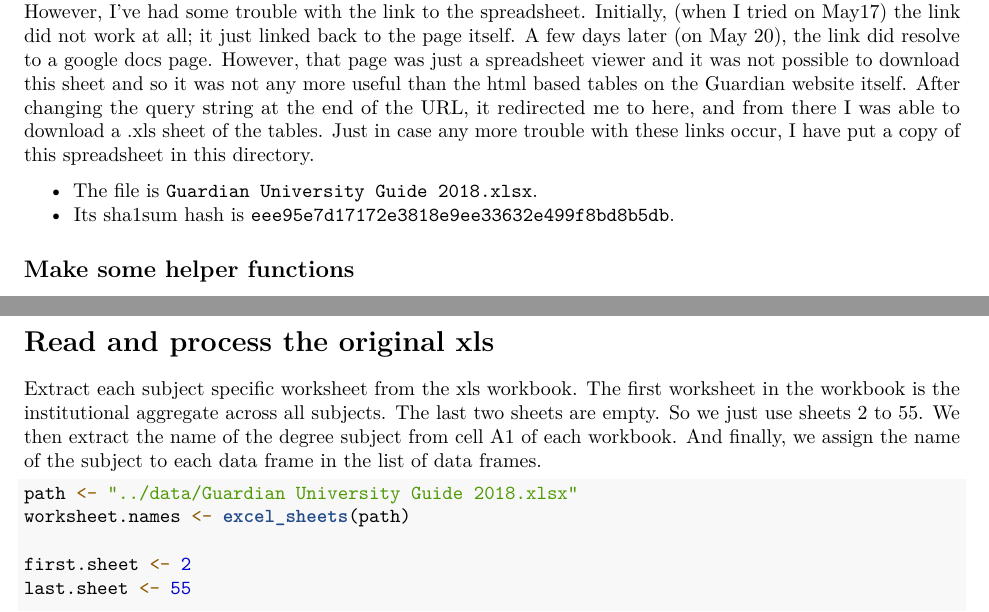
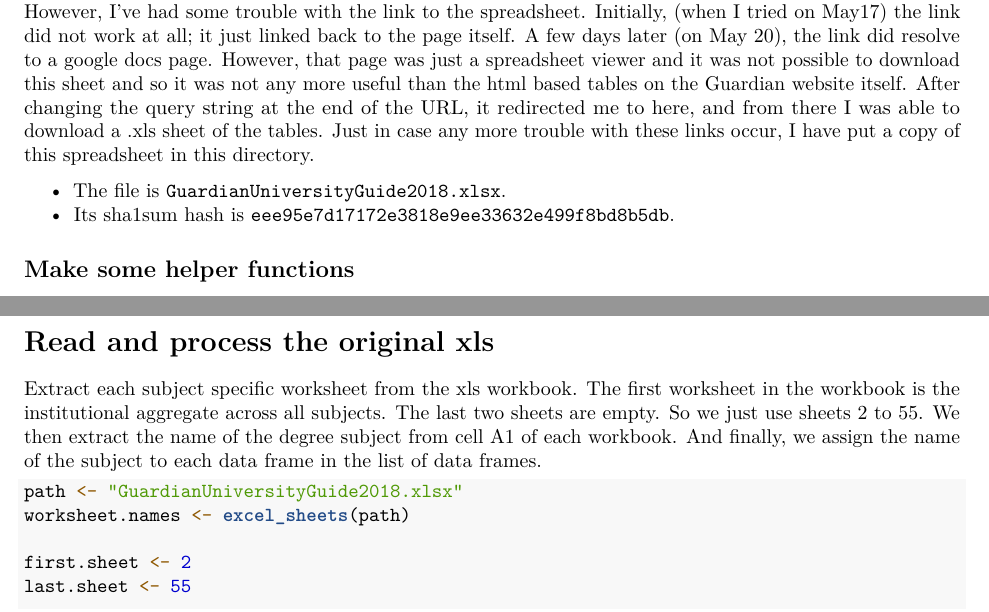
Before and after one commit to mark-andrews/guardian-league-table-2018, an R Markdown document (data/process.Rmd): two parts of pages 1 and 2 of 4, joined at a grey line, cut so that both start at the same text. Rendered offline with R 4.5, knitr and Pandoc, then LaTeX, with nearby package versions.

Commit message:
Fix links in process.Rmd and readme.md

````diff
--- a/data/process.Rmd
+++ b/data/process.Rmd
@@ -18,7 +18,7 @@ library(dplyr)
 
 The Guardian University League Tables 2018 provide ratings of all undergraduate degrees in all UK universities. The landing page for the tables is [here](https://www.theguardian.com/education/ng-interactive/2017/may/16/university-league-tables-2018). On [this page](https://www.theguardian.com/education/2016/may/23/methodology-behind-the-guardian-university-guide-2017), they provide a link to a downloadable spreadsheet. However, I've had some trouble with the link to the spreadsheet. Initially, (when I tried on May17) the link did not work at all; it just linked back to the page itself. A few days later (on May 20), the link did resolve to a google docs page. However, that page was just a spreadsheet viewer and it was not possible to download this sheet and so it was not any more useful than the html based tables on the Guardian website itself. After changing the query string at the end of the URL, it redirected me to [here](https://docs.google.com/spreadsheets/d/1P1AiFGB5UFO0v26Ufe_3YNOT4lISK6DAaC8dvDRiVzs/edit#gid=1544561606), and from there I was able to download a .xls sheet of the tables. Just in case any more trouble with these links occur, I have put a copy of this spreadsheet in this directory.
 
-* The file is `Guardian University Guide 2018.xlsx`.
+* The file is `GuardianUniversityGuide2018.xlsx`.
 * Its sha1sum hash is `eee95e7d17172e3818e9ee33632e499f8bd8b5db`.
 
 ## Make some helper functions
@@ -51,7 +51,7 @@ read.subject.name <- function(worksheet){
 
 Extract each subject specific worksheet from the xls workbook. The first worksheet in the workbook is the institutional aggregate across all subjects. The last two sheets are empty. So we just use sheets 2 to 55. We then extract the name of the degree subject from cell A1 of each workbook. And finally, we assign the name of the subject to each data frame in the list of data frames.
 ```{r}
-path <- "../data/Guardian University Guide 2018.xlsx"
+path <- "GuardianUniversityGuide2018.xlsx"
 worksheet.names <- excel_sheets(path)
 
 first.sheet <- 2
````
Also changed, not shown: data/GuardianUniversityGuide2018.xlsx (renamed from data/Guardian University Guide 2018.xlsx), readme.md, data/process.Rmd (4 more changed lines).
